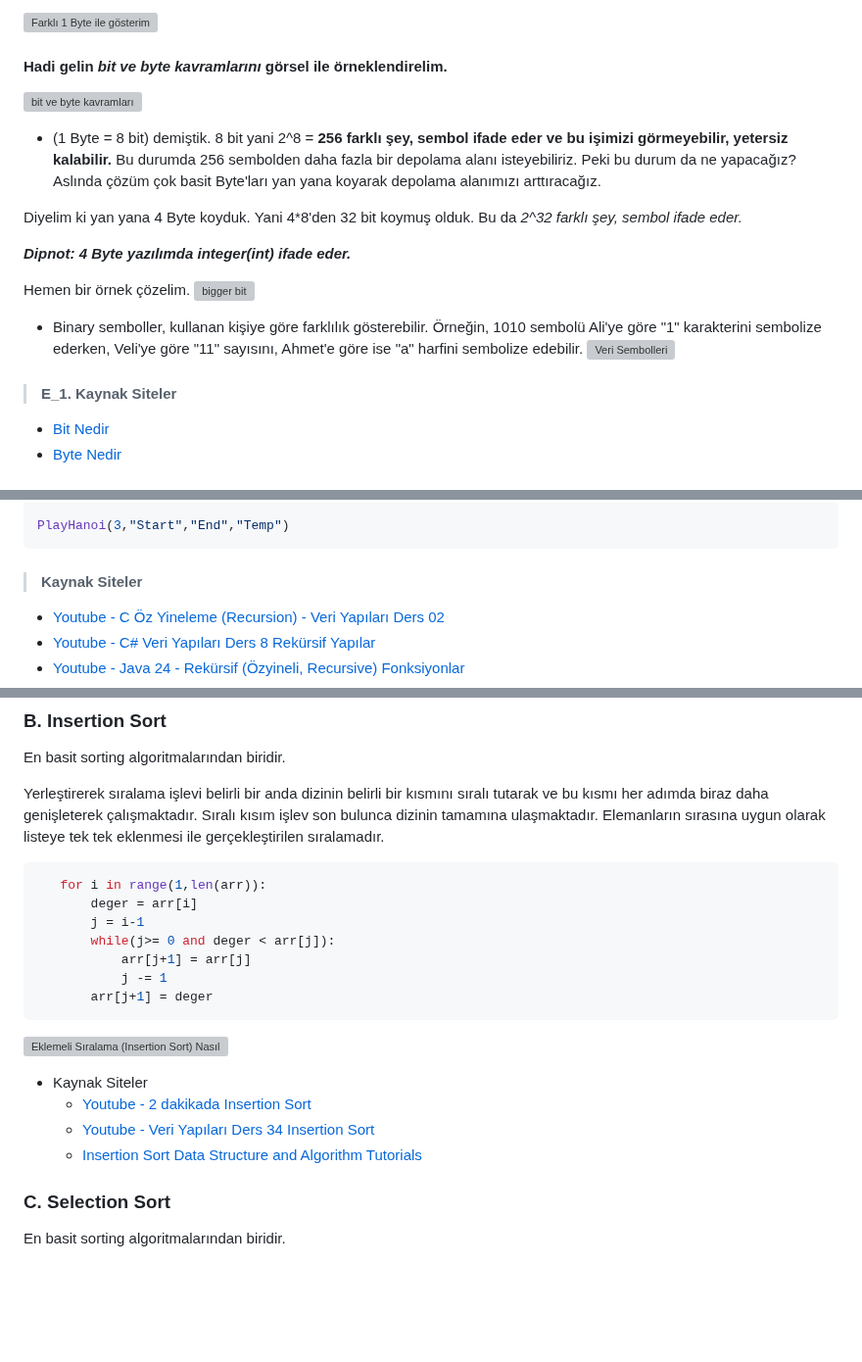
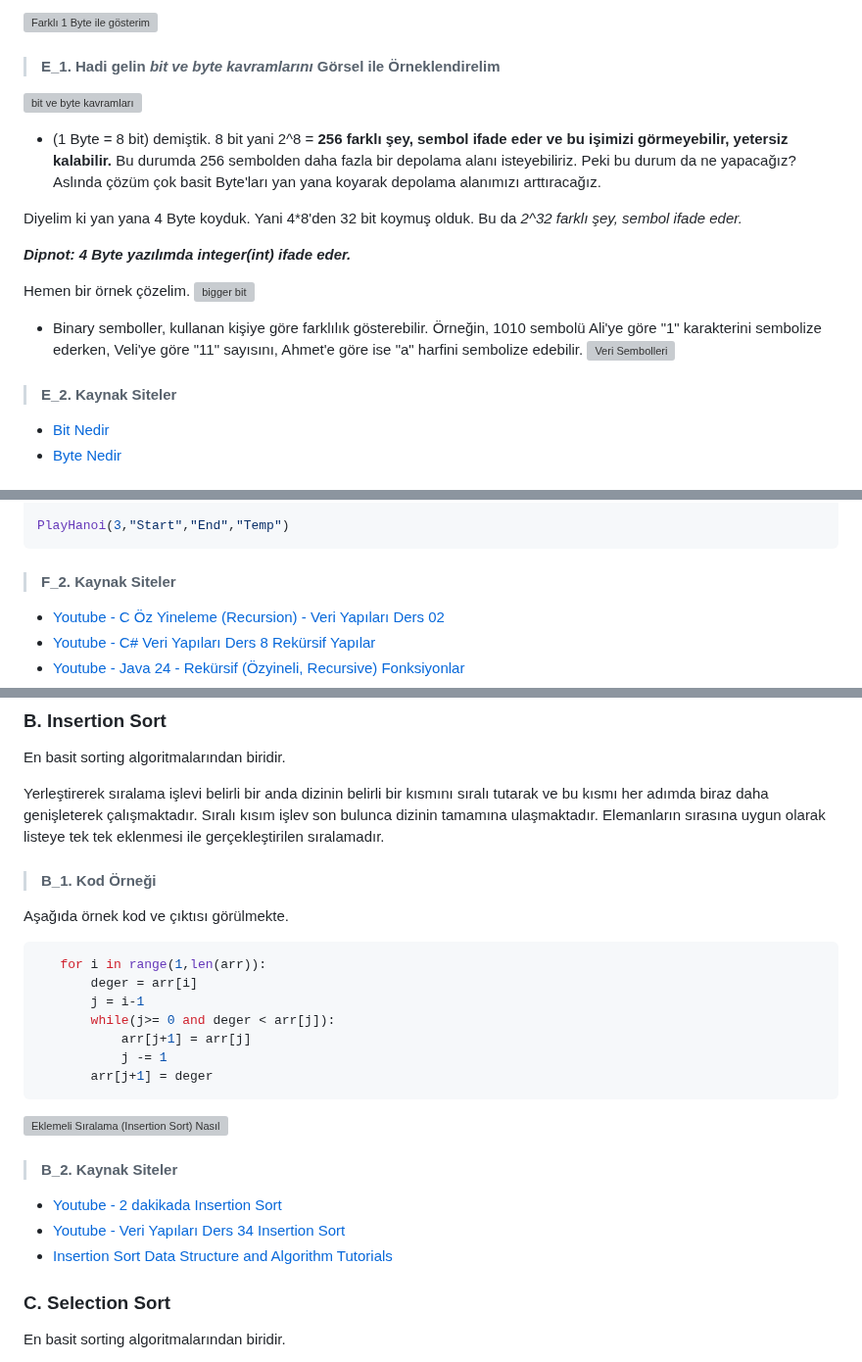
Before and after one commit to MyscherzoTR/Patika.dev-frontEnd-egitimi, a Markdown page: backEnd-egitimi/veri-yapilari-ve-algoritmalar/ders_notu.md, 3 parts joined by grey strips. Shown at 98% size. GitHub-like rendering; blank space fills up the shorter version; grey boxes are pictures that could not be loaded.

````diff
--- a/backEnd-egitimi/veri-yapilari-ve-algoritmalar/ders_notu.md
+++ b/backEnd-egitimi/veri-yapilari-ve-algoritmalar/ders_notu.md
@@ -105,7 +105,8 @@ Veriler Byte(Bayt) ve Byte'ın katları olarak depolanır/hesaplanır(KB, MB, GB
 
 ![Farklı 1 Byte ile gösterim](https://player.slideplayer.biz.tr/10/2798593/data/images/img5.jpg)
 
-#### Hadi gelin ***bit ve byte kavramlarını*** görsel ile örneklendirelim.
+> #### E_1. Hadi gelin ***bit ve byte kavramlarını*** Görsel ile Örneklendirelim
+
 ![bit ve byte kavramları](https://raw.githubusercontent.com/Kodluyoruz/taskforce/main/veri-yapilari-algoritmalar/veri-tutulma/figures/veri-tutulma.png)
 
 - (1 Byte = 8 bit)  demiştik. 8 bit yani 2^8 = **256 farklı şey, sembol ifade eder ve bu işimizi görmeyebilir, yetersiz kalabilir.** Bu durumda 256 sembolden daha fazla bir depolama alanı isteyebiliriz. Peki bu durum da ne yapacağız? Aslında çözüm çok basit Byte'ları yan yana koyarak depolama alanımızı arttıracağız.
@@ -120,7 +121,7 @@ Hemen bir örnek çözelim.
 - Binary semboller, kullanan kişiye göre farklılık gösterebilir. Örneğin, 1010 sembolü Ali'ye göre "1" karakterini sembolize ederken, Veli'ye göre "11" sayısını, Ahmet'e göre ise "a" harfini sembolize edebilir.
 ![Veri Sembolleri](https://raw.githubusercontent.com/Kodluyoruz/taskforce/main/veri-yapilari-algoritmalar/veri-tutulma/figures/sembol-veri.png)
 
-> #### E_1. Kaynak Siteler
+> #### E_2. Kaynak Siteler
 
 - [Bit Nedir](https://tr.wikipedia.org/wiki/Bit_(bili%C5%9Fim))
 - [Byte Nedir](https://tr.wikipedia.org/wiki/Bayt)
@@ -368,7 +369,7 @@ def PlayHanoi(numberOfDisk, sourcePeg, destinationPeg, auxiliaryPeg):
 PlayHanoi(3,"Start","End","Temp")
 ```
 
-> #### Kaynak Siteler
+> #### F_2. Kaynak Siteler
 
 - [Youtube - C Öz Yineleme (Recursion) - Veri Yapıları Ders 02](https://www.youtube.com/watch?v=qT-Fh2kxR6s&list=PLIM5iw4GHbNX8O53Z7Dqi1ZIUxZzpFhR8)
 - [Youtube - C# Veri Yapıları Ders 8 Rekürsif Yapılar](https://www.youtube.com/watch?v=PNWOP_QoBGI&list=PLKnjBHu2xXNNwV1Twc3UtaMBqGJx3CCrU)
@@ -922,6 +933,10 @@ Sık kullanılan sıralama algoritmalarının, verinin karmaşıklığına göre
 En basit sorting algoritmalarından biridir.
 
 Yerleştirerek sıralama işlevi belirli bir anda dizinin belirli bir kısmını sıralı tutarak ve bu kısmı her adımda biraz daha genişleterek çalışmaktadır. Sıralı kısım işlev son bulunca dizinin tamamına ulaşmaktadır. Elemanların sırasına uygun olarak listeye tek tek eklenmesi ile gerçekleştirilen sıralamadır.
+
+> #### B_1. Kod Örneği
+
+Aşağıda örnek kod ve çıktısı görülmekte.
 
  ```python
     for i in range(1,len(arr)):
@@ -935,10 +950,11 @@ Yerleştirerek sıralama işlevi belirli bir anda dizinin belirli bir kısmını
 
  ![Eklemeli Sıralama (Insertion Sort) Nasıl Çalışır?](https://www.halildurmus.com/wp-content/uploads/2021/01/Insertion-Sort-Algorithms.gif)
 
- - Kaynak Siteler
-    * [Youtube - 2 dakikada Insertion Sort](https://www.youtube.com/watch?v=JU767SDMDvA&list=PL9xmBV_5YoZOZSbGAXAPIq1BeUf4j20pl&index=4)
-    * [Youtube - Veri Yapıları Ders 34 Insertion Sort](https://www.youtube.com/watch?v=0lpT0XUy29Q&list=PLKnjBHu2xXNNwV1Twc3UtaMBqGJx3CCrU&index=35)
-    * [Insertion Sort Data Structure and Algorithm Tutorials](https://www.geeksforgeeks.org/insertion-sort/)
+> #### B_2. Kaynak Siteler
+
+- [Youtube - 2 dakikada Insertion Sort](https://www.youtube.com/watch?v=JU767SDMDvA&list=PL9xmBV_5YoZOZSbGAXAPIq1BeUf4j20pl&index=4)
+- [Youtube - Veri Yapıları Ders 34 Insertion Sort](https://www.youtube.com/watch?v=0lpT0XUy29Q&list=PLKnjBHu2xXNNwV1Twc3UtaMBqGJx3CCrU&index=35)
+- [Insertion Sort Data Structure and Algorithm Tutorials](https://www.geeksforgeeks.org/insertion-sort/)
 
 ### C. Selection Sort
 
````
Also changed, not shown: other parts of backEnd-egitimi/veri-yapilari-ve-algoritmalar/ders_notu.md (+144 -109 lines).
